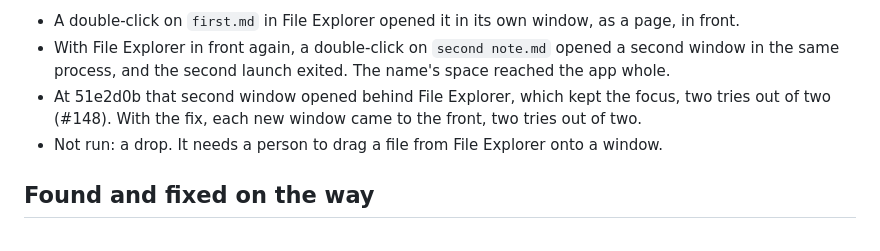
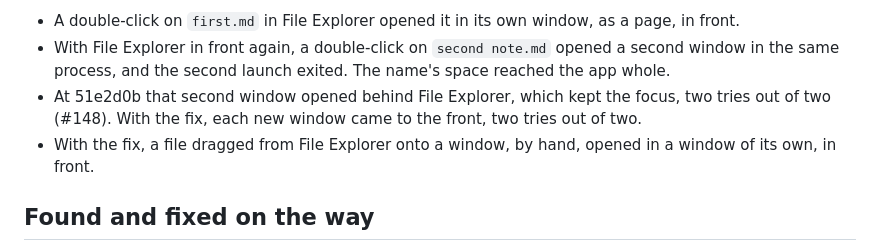
Before and after one commit to saworbit/hshblk, a Markdown page: docs/milestone-one.md, the part around one of its changes. Rendered like a GitHub page.

Commit message:
Docs: record the drop on Windows (#150)
Run by hand with the build from #149: the file opened in a window of
its own, in front. Only macOS is left.

Part of #20

```diff
--- a/docs/milestone-one.md
+++ b/docs/milestone-one.md
@@ -52,7 +52,7 @@ Run: 2026-10-14, on the named machine: Windows 11 Home 26H2, build 26300.9550, W
 - A double-click on `first.md` in File Explorer opened it in its own window, as a page, in front.
 - With File Explorer in front again, a double-click on `second note.md` opened a second window in the same process, and the second launch exited. The name's space reached the app whole.
 - At 51e2d0b that second window opened behind File Explorer, which kept the focus, two tries out of two (#148). With the fix, each new window came to the front, two tries out of two.
-- Not run: a drop. It needs a person to drag a file from File Explorer onto a window.
+- With the fix, a file dragged from File Explorer onto a window, by hand, opened in a window of its own, in front.
 
 ## Found and fixed on the way
 
```
Also changed, not shown: other parts of docs/milestone-one.md (+1 -1 lines), CHANGELOG.md (+1 -1 lines).
